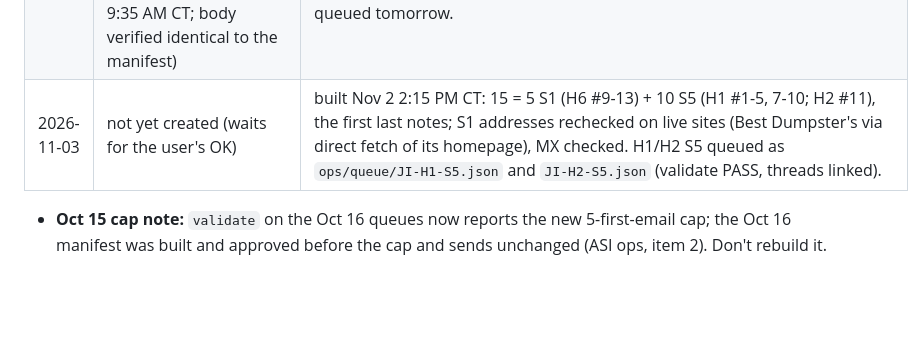
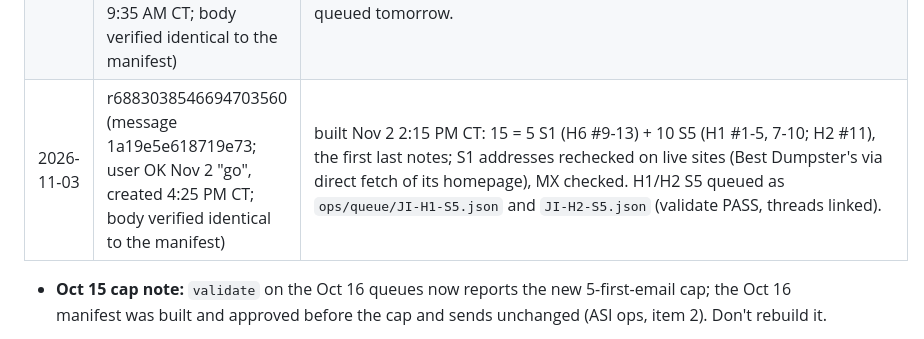
Before and after one commit to lethimcooke/Jobsite-Intelligence, a Markdown page: Jobsite_Intelligence_Outreach_Tracker.md, the part around the change. Drawn GitHub-style; blank space fills up the shorter version.

Commit message:
Tue Nov 3 manifest draft created after the user's OK
Co-Authored-By: Claude Opus 5.5 <noreply@anthropic.com>
Claude-Session: https://claude.ai/code/session_019cTiGAyQJMoD3USXTYiZTJ

```diff
--- a/Jobsite_Intelligence_Outreach_Tracker.md
+++ b/Jobsite_Intelligence_Outreach_Tracker.md
@@ -121,7 +121,7 @@ PDF, set From to sites@ (Oct 14: an ASI engaged email went out from operations@)
 | 2026-10-29 | **never created: the user did not OK it, so nothing sent Oct 29**; the same 15 were re-planned for Oct 30 | built Oct 28 2:10 PM CT: 15 = 5 S1 (H5 #13-15, H6 #1-2) + 10 S2 (H4 #5-7, 9-12, 14, 15; H5 #1). All 15 Gmail drafts verified identical to the approved text. **H5 #12 Nation Waste held:** its site blocks direct fetches (Mod_Security), address seen only via Jina, the same pattern as the Quickwaste bounce (MX is Microsoft 365); H6 #2 Union Dumpster took its slot. |
 | 2026-10-30 | r7730961610148018430 (message 1a189afda80765fc; user OK Oct 29 "Go", created 5:05 PM CT; JI/Do not send label failed again; body verified identical to the manifest) | built Oct 29 1:55 PM CT: the same 15 as Oct 29 (5 S1: H5 #13-15, H6 #1-2; 10 S2: H4 #5-7, 9-12, 14, 15; H5 #1), drafts already verified identical to the approved text. Nation Waste still held. |  **Deleted Nov 1 after its 15 sends were logged (spent).**
 | 2026-11-02 | r-3258338770470666447 (message 1a19ce57cfdcbf6d; user OK Nov 2 "go", created 9:35 AM CT; body verified identical to the manifest) | built Mon Nov 2 8:50 AM CT (Sunday's check-in was cut off by a worker restart after logging): 14 = 5 S1 (H6 #3-6, 8) + 9 S2 (H5 #3-11, overdue since Oct 29-30); S1 addresses rechecked on live sites, MX checked. H1/H2 S5 (due Nov 2-4) queued tomorrow. |  **Deleted Nov 2 after its 14 sends were logged (spent).**
-| 2026-11-03 | not yet created (waits for the user's OK) | built Nov 2 2:15 PM CT: 15 = 5 S1 (H6 #9-13) + 10 S5 (H1 #1-5, 7-10; H2 #11), the first last notes; S1 addresses rechecked on live sites (Best Dumpster's via direct fetch of its homepage), MX checked. H1/H2 S5 queued as `ops/queue/JI-H1-S5.json` and `JI-H2-S5.json` (validate PASS, threads linked). |
+| 2026-11-03 | r6883038546694703560 (message 1a19e5e618719e73; user OK Nov 2 "go", created 4:25 PM CT; body verified identical to the manifest) | built Nov 2 2:15 PM CT: 15 = 5 S1 (H6 #9-13) + 10 S5 (H1 #1-5, 7-10; H2 #11), the first last notes; S1 addresses rechecked on live sites (Best Dumpster's via direct fetch of its homepage), MX checked. H1/H2 S5 queued as `ops/queue/JI-H1-S5.json` and `JI-H2-S5.json` (validate PASS, threads linked). |
 
 - **Oct 15 cap note:** `validate` on the Oct 16 queues now reports the new 5-first-email cap; the Oct 16 manifest was built and approved before the cap and sends unchanged (ASI ops, item 2). Don't rebuild it.
 
```
